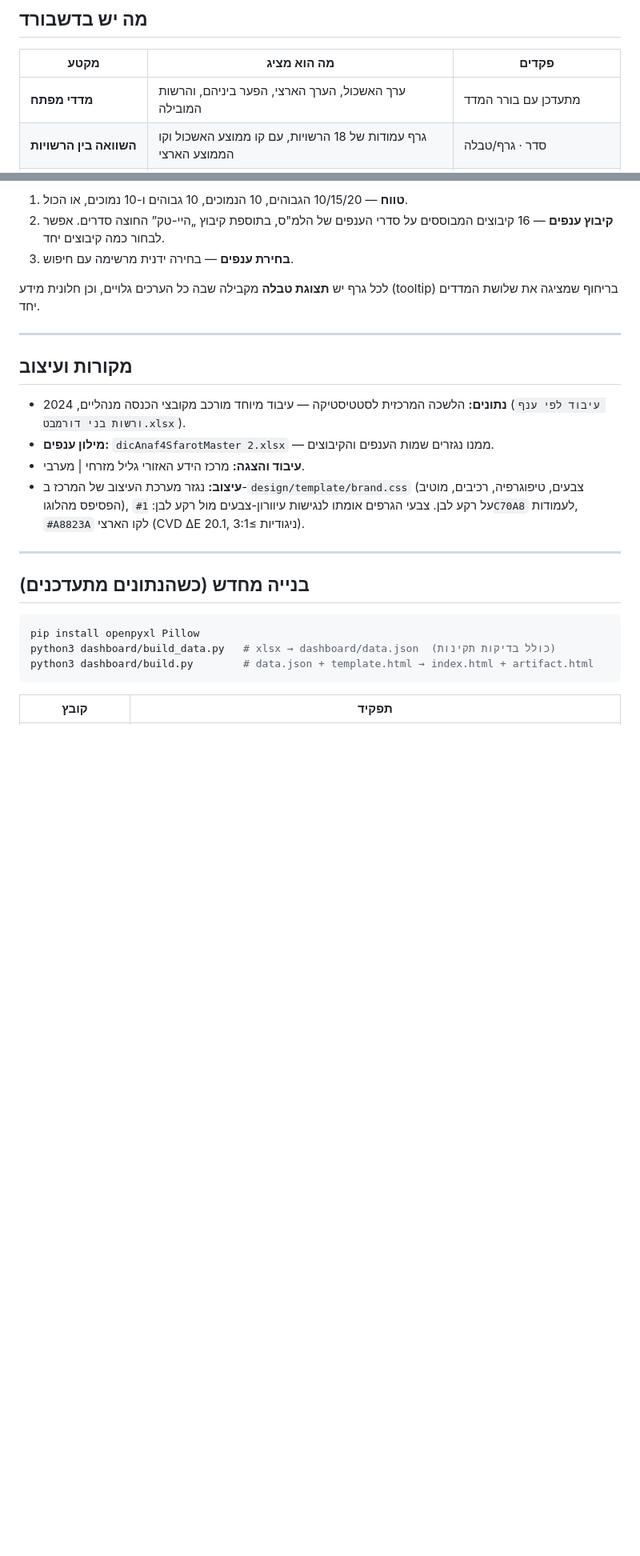
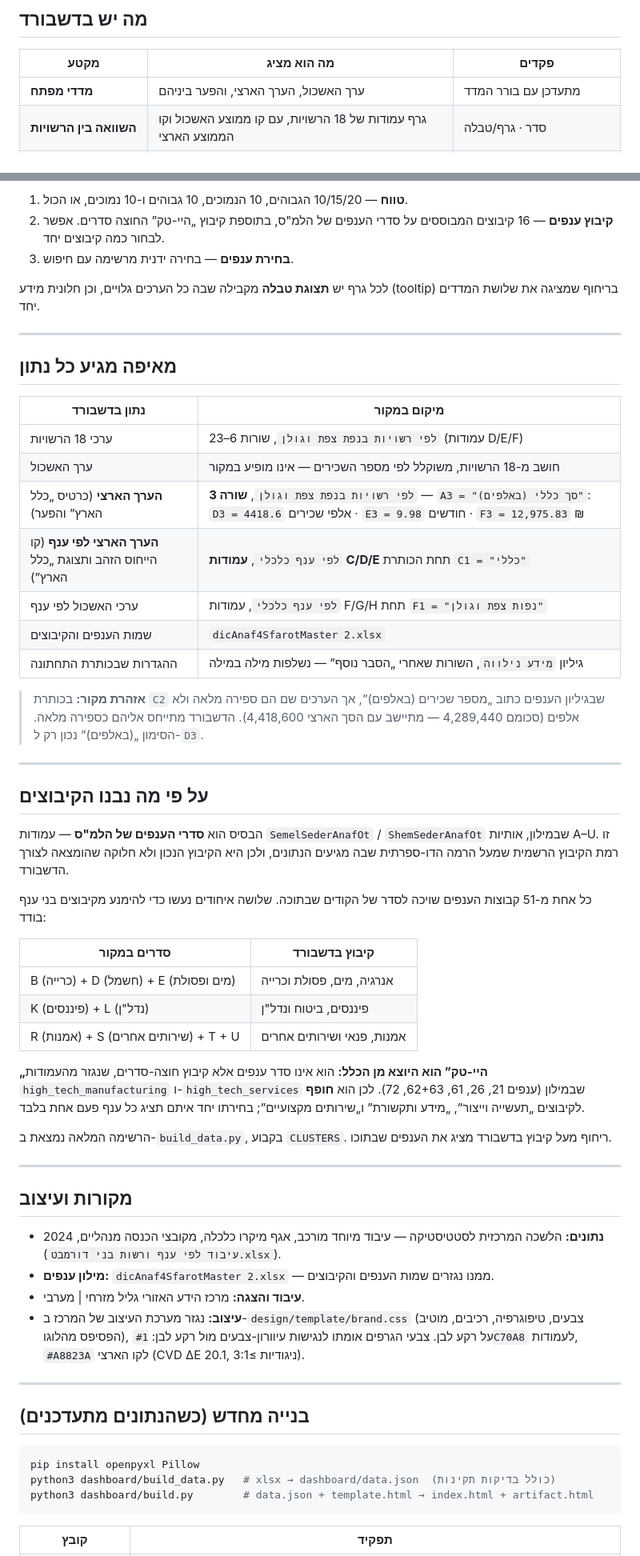
Before and after one commit to benjamendro/CBSaleryEastGallile, a Markdown page: dashboard/README.md, 2 parts joined by grey strips. Shown at 80% size. Drawn GitHub-style; blank space fills up the shorter version.

Commit message:
תיעוד ב-README: מקור כל נתון ובסיס הקיבוצים
טבלה הממפה כל נתון בדשבורד לתא במקור — ובכללה מקור הנתונים הארציים
(שורה 3 בגיליון הרשויות, ועמודות C/D/E בגיליון הענפים), הסבר מלא על
בסיס הקיבוצים, ואזהרה על הכותרת "(באלפים)" בעמודה C2 שאינה תואמת לערכים.

Co-Authored-By: Claude Opus 5 <noreply@anthropic.com>
Claude-Session: https://claude.ai/code/session_011cLk691RyBJopbgaHThAsf

```diff
--- a/dashboard/README.md
+++ b/dashboard/README.md
@@ -12,7 +12,7 @@
 
 | מקטע | מה הוא מציג | פקדים |
 |---|---|---|
-| **מדדי מפתח** | ערך האשכול, הערך הארצי, הפער ביניהם, והרשות המובילה | מתעדכן עם בורר המדד |
+| **מדדי מפתח** | ערך האשכול, הערך הארצי, והפער ביניהם | מתעדכן עם בורר המדד |
 | **השוואה בין הרשויות** | גרף עמודות של 18 הרשויות, עם קו ממוצע האשכול וקו הממוצע הארצי | סדר · גרף/טבלה |
 | **השוואה בין ענפי כלכלה** | גרף עמודות אופקי של 51 קבוצות ענפים, עם אותם שני קווי ייחוס | אזור · צמצום הרשימה · גרף/טבלה |
 
@@ -38,10 +38,53 @@
 
 ---
 
+## מאיפה מגיע כל נתון
+
+| נתון בדשבורד | מיקום במקור |
+|---|---|
+| ערכי 18 הרשויות | `לפי רשויות בנפת צפת וגולן`, שורות 6–23 (עמודות D/E/F) |
+| ערך האשכול | חושב מ-18 הרשויות, משוקלל לפי מספר השכירים — אינו מופיע במקור |
+| **הערך הארצי** (כרטיס „כלל הארץ” והפער) | `לפי רשויות בנפת צפת וגולן`, **שורה 3** — `A3 = "סך כללי (באלפים)"`: `D3 = 4418.6` אלפי שכירים · `E3 = 9.98` חודשים · `F3 = 12,975.83` ₪ |
+| **הערך הארצי לפי ענף** (קו הייחוס הזהב ותצוגת „כלל הארץ”) | `לפי ענף כלכלי`, **עמודות C/D/E** תחת הכותרת `C1 = "כללי"` |
+| ערכי האשכול לפי ענף | `לפי ענף כלכלי`, עמודות F/G/H תחת `F1 = "נפות צפת וגולן"` |
+| שמות הענפים והקיבוצים | `dicAnaf4SfarotMaster 2.xlsx` |
+| ההגדרות שבכותרת התחתונה | גיליון `מידע נילווה`, השורות שאחרי „הסבר נוסף” — נשלפות מילה במילה |
+
+> **אזהרת מקור:** בכותרת `C2` שבגיליון הענפים כתוב „מספר שכירים (באלפים)”, אך הערכים שם הם
+> ספירה מלאה ולא אלפים (סכומם 4,289,440 — מתיישב עם הסך הארצי 4,418,600). הדשבורד מתייחס
+> אליהם כספירה מלאה. הסימון „(באלפים)” נכון רק ל-`D3`.
+
+---
+
+## על פי מה נבנו הקיבוצים
+
+הבסיס הוא **סדרי הענפים של הלמ"ס** — עמודות `SemelSederAnafOt` / `ShemSederAnafOt` שבמילון,
+אותיות A–U. זו רמת הקיבוץ הרשמית שמעל הרמה הדו-ספרתית שבה מגיעים הנתונים, ולכן היא הקיבוץ
+הנכון ולא חלוקה שהומצאה לצורך הדשבורד.
+
+כל אחת מ-51 קבוצות הענפים שויכה לסדר של הקודים שבתוכה. שלושה איחודים נעשו כדי להימנע
+מקיבוצים בני ענף בודד:
+
+| סדרים במקור | קיבוץ בדשבורד |
+|---|---|
+| B (כרייה) + D (חשמל) + E (מים ופסולת) | אנרגיה, מים, פסולת וכרייה |
+| K (פיננסים) + L (נדל"ן) | פיננסים, ביטוח ונדל"ן |
+| R (אמנות) + S (שירותים אחרים) + T + U | אמנות, פנאי ושירותים אחרים |
+
+**„היי-טק” הוא היוצא מן הכלל:** הוא אינו סדר ענפים אלא קיבוץ חוצה-סדרים, שנגזר מהעמודות
+`high_tech_manufacturing` ו-`high_tech_services` שבמילון (ענפים 21, 26, 61, 62+63, 72).
+לכן הוא **חופף** לקיבוצים „תעשייה וייצור”, „מידע ותקשורת” ו„שירותים מקצועיים”; בחירתו יחד
+איתם תציג כל ענף פעם אחת בלבד.
+
+הרשימה המלאה נמצאת ב-`build_data.py`, בקבוע `CLUSTERS`. ריחוף מעל קיבוץ בדשבורד מציג את
+הענפים שבתוכו.
+
+---
+
 ## מקורות ועיצוב
 
-- **נתונים:** הלשכה המרכזית לסטטיסטיקה — עיבוד מיוחד מורכב מקובצי הכנסה מנהליים, 2024
-  (`עיבוד לפי ענף ורשות בני דורמבט.xlsx`).
+- **נתונים:** הלשכה המרכזית לסטטיסטיקה — עיבוד מיוחד מורכב, אגף מיקרו כלכלה, מקובצי הכנסה
+  מנהליים, 2024 (`עיבוד לפי ענף ורשות בני דורמבט.xlsx`).
 - **מילון ענפים:** `dicAnaf4SfarotMaster 2.xlsx` — ממנו נגזרים שמות הענפים והקיבוצים.
 - **עיבוד והצגה:** מרכז הידע האזורי גליל מזרחי | מערבי.
 - **עיצוב:** נגזר מערכת העיצוב של המרכז ב-`design/template/brand.css` (צבעים, טיפוגרפיה,
```
Also changed, not shown: other parts of dashboard/README.md (+3 -2 lines).
